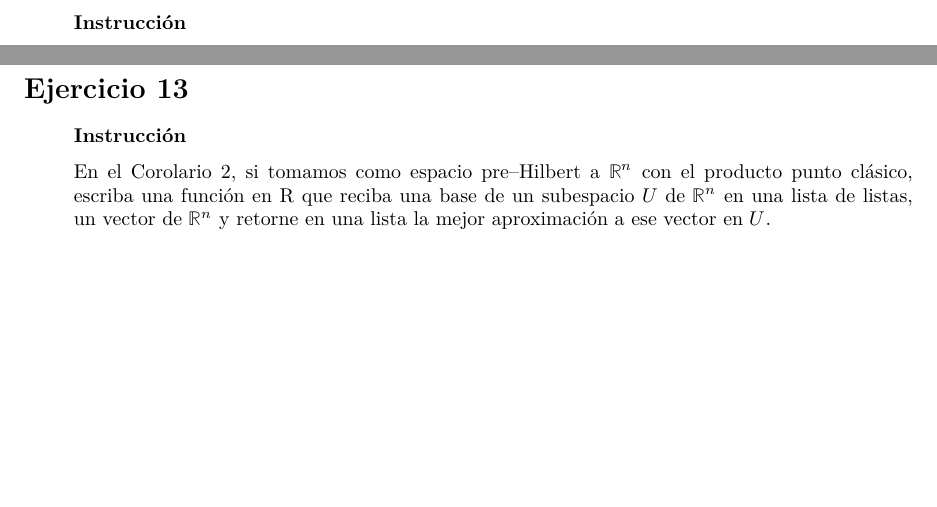
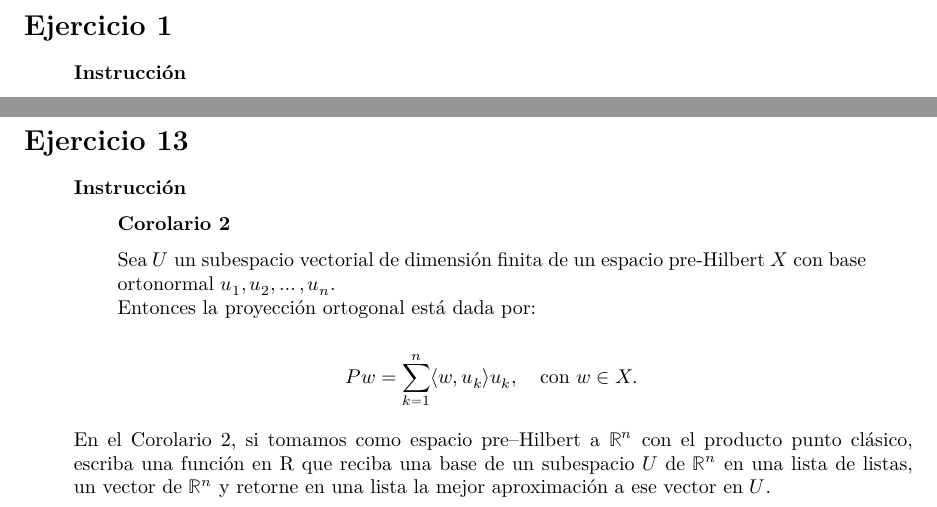
Before and after one commit to Diego-Vega-Viquez/CursoMA0501, a Quarto document (Tareas/Tarea 2/Tarea2_C38367_C26152_C38060.qmd): two parts of pages 3 and 12 of 14, joined at a grey line, cut at the place of the change, the shorter picture padded with empty space. Rendered offline with R 4.5, knitr and Pandoc in place of Quarto, then LaTeX, with nearby package versions.

Commit message:
termina de escribir el ejercicio 13

```diff
--- a/Tareas/Tarea 2/Tarea2_C38367_C26152_C38060.qmd
+++ b/Tareas/Tarea 2/Tarea2_C38367_C26152_C38060.qmd
@@ -632,6 +632,17 @@ Repita el ejercicio anterior usando los espacios y el producto interno del ejemp
 ::: {.callout-note}
 ## Instrucción
 
+::: {.callout-note}
+##### Corolario 2
+
+Sea $U$ un subespacio vectorial de dimensión finita de un espacio pre-Hilbert $X$ con base ortonormal $u_{1}, u_{2}, \dots, u_{n}$.
+Entonces la proyección ortogonal está dada por:
+
+$$
+Pw = \sum_{k=1}^{n} \langle w, u_{k} \rangle u_{k}, \quad \text{con } w \in X.
+$$
+:::
+
 En el Corolario 2, si tomamos como espacio pre–Hilbert a $\mathbb{R}^n$ con el producto punto clásico, escriba una función en R que reciba una base de un subespacio $U$ de $\mathbb{R}^n$ en una lista de listas, un vector de $\mathbb{R}^n$ y retorne en una lista la mejor aproximación a ese vector en $U$.
 
 :::
```
Also changed, not shown: Tareas/Tarea 2/Tarea2_C38367_C26152_C38060.html.
